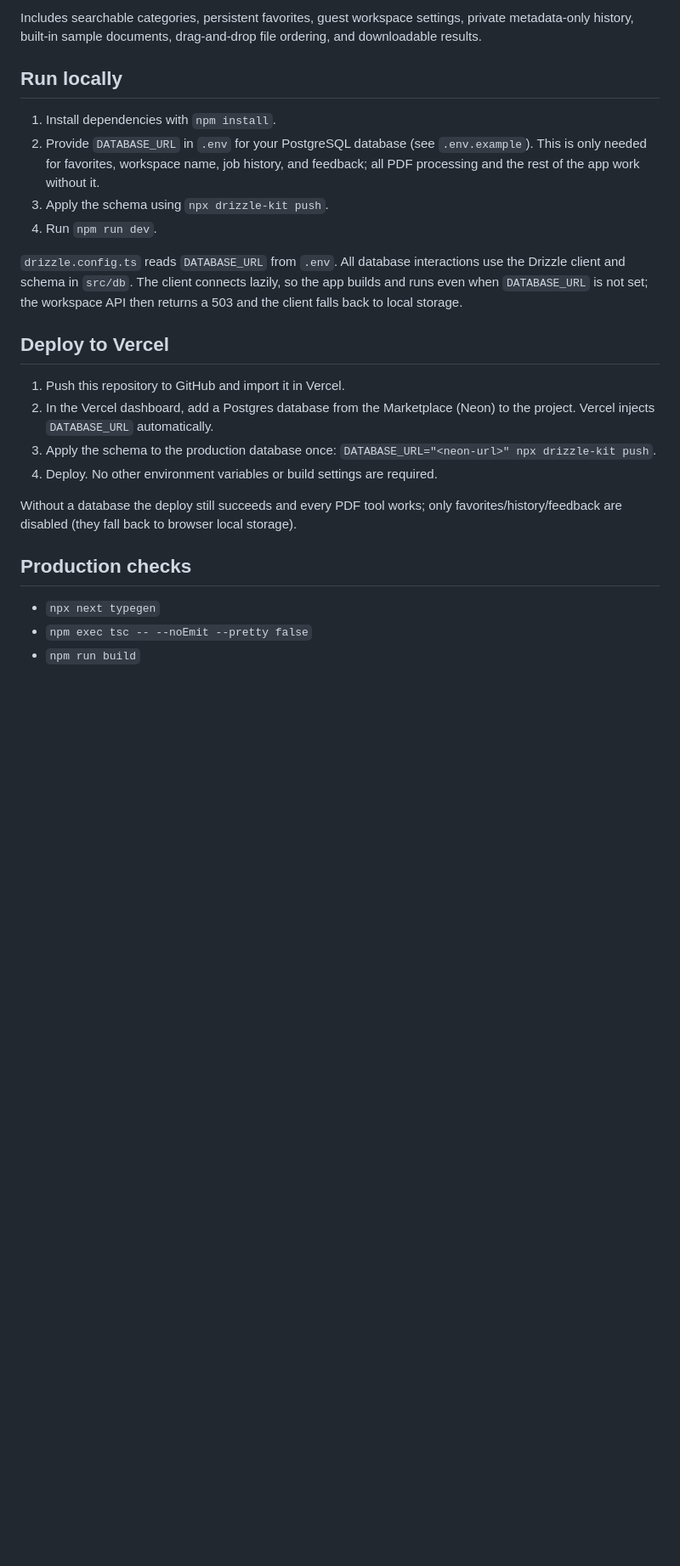
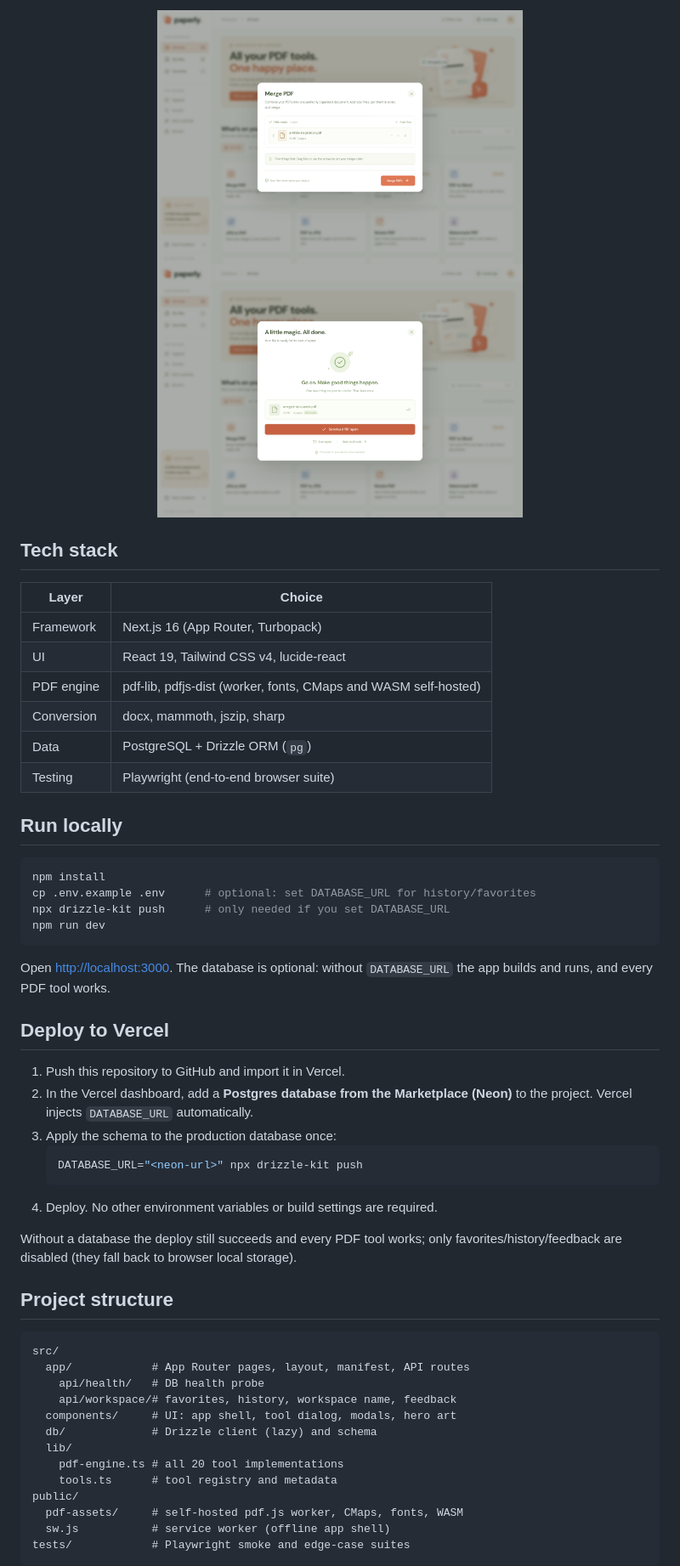
Before and after one commit to itsLucas02/paperly-pdf, a Markdown page: README.md, the part around one of its changes. Shown at 85% size. Drawn GitHub-style; pictures changed too: docs/screenshot-result.png (added), docs/screenshot-tool.png (added); blank space fills up the shorter version.

Commit message:
docs: proper README with badges, tool matrix and screenshots; add MIT license

````diff
--- a/README.md
+++ b/README.md
@@ -15,27 +43,58 @@ A responsive, installable PDF workspace built with Next.js App Router, React, Po
 
-Includes searchable categories, persistent favorites, guest workspace settings, private metadata-only history, built-in sample documents, drag-and-drop file ordering, and downloadable results.
+<div align="center">
+<img src="docs/screenshot-tool.png" alt="Merge PDF dialog" width="430" />
+<img src="docs/screenshot-result.png" alt="Download result" width="430" />
+</div>
+
+## Tech stack
+
+| Layer | Choice |
+| --- | --- |
+| Framework | Next.js 16 (App Router, Turbopack) |
+| UI | React 19, Tailwind CSS v4, lucide-react |
+| PDF engine | pdf-lib, pdfjs-dist (worker, fonts, CMaps and WASM self-hosted) |
+| Conversion | docx, mammoth, jszip, sharp |
+| Data | PostgreSQL + Drizzle ORM (`pg`) |
+| Testing | Playwright (end-to-end browser suite) |
 
 ## Run locally
 
-1. Install dependencies with `npm install`.
-2. Provide `DATABASE_URL` in `.env` for your PostgreSQL database (see `.env.example`). This is only needed for favorites, workspace name, job history, and feedback; all PDF processing and the rest of the app work without it.
-3. Apply the schema using `npx drizzle-kit push`.
-4. Run `npm run dev`.
+```bash
+npm install
+cp .env.example .env      # optional: set DATABASE_URL for history/favorites
+npx drizzle-kit push      # only needed if you set DATABASE_URL
+npm run dev
+```
 
-`drizzle.config.ts` reads `DATABASE_URL` from `.env`. All database interactions use the Drizzle client and schema in `src/db`. The client connects lazily, so the app builds and runs even when `DATABASE_URL` is not set; the workspace API then returns a 503 and the client falls back to local storage.
+Open <http://localhost:3000>. The database is optional: without `DATABASE_URL` the app builds and runs, and every PDF tool works.
 
 ## Deploy to Vercel
 
 1. Push this repository to GitHub and import it in Vercel.
-2. In the Vercel dashboard, add a Postgres database from the Marketplace (Neon) to the project. Vercel injects `DATABASE_URL` automatically.
-3. Apply the schema to the production database once: `DATABASE_URL="<neon-url>" npx drizzle-kit push`.
+2. In the Vercel dashboard, add a **Postgres database from the Marketplace (Neon)** to the project. Vercel injects `DATABASE_URL` automatically.
+3. Apply the schema to the production database once:
+   ```bash
+   DATABASE_URL="<neon-url>" npx drizzle-kit push
+   ```
 4. Deploy. No other environment variables or build settings are required.
 
 Without a database the deploy still succeeds and every PDF tool works; only favorites/history/feedback are disabled (they fall back to browser local storage).
 
-## Production checks
+## Project structure
 
-- `npx next typegen`
-- `npm exec tsc -- --noEmit --pretty false`
-- `npm run build`
+```
+src/
+  app/            # App Router pages, layout, manifest, API routes
+    api/health/   # DB health probe
+    api/workspace/# favorites, history, workspace name, feedback
+  components/     # UI: app shell, tool dialog, modals, hero art
+  db/             # Drizzle client (lazy) and schema
+  lib/
+    pdf-engine.ts # all 20 tool implementations
+    tools.ts      # tool registry and metadata
+public/
+  pdf-assets/     # self-hosted pdf.js worker, CMaps, fonts, WASM
+  sw.js           # service worker (offline app shell)
+tests/            # Playwright smoke and edge-case suites
+```
 
````
Also changed, not shown: other parts of README.md (+68 -18 lines), docs/screenshot-home.png (added), docs/screenshot-mobile.png (added), 1 other file.
